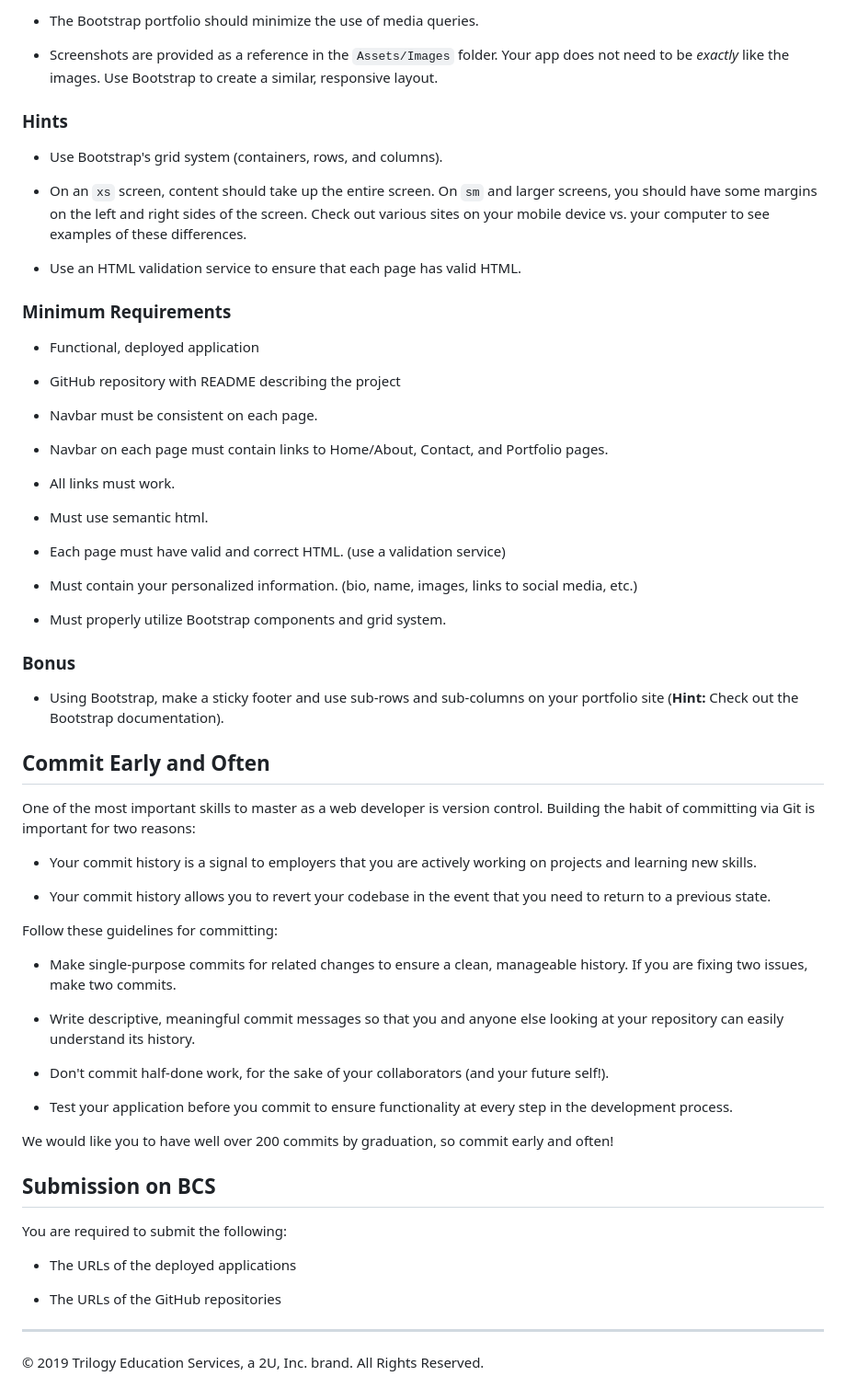
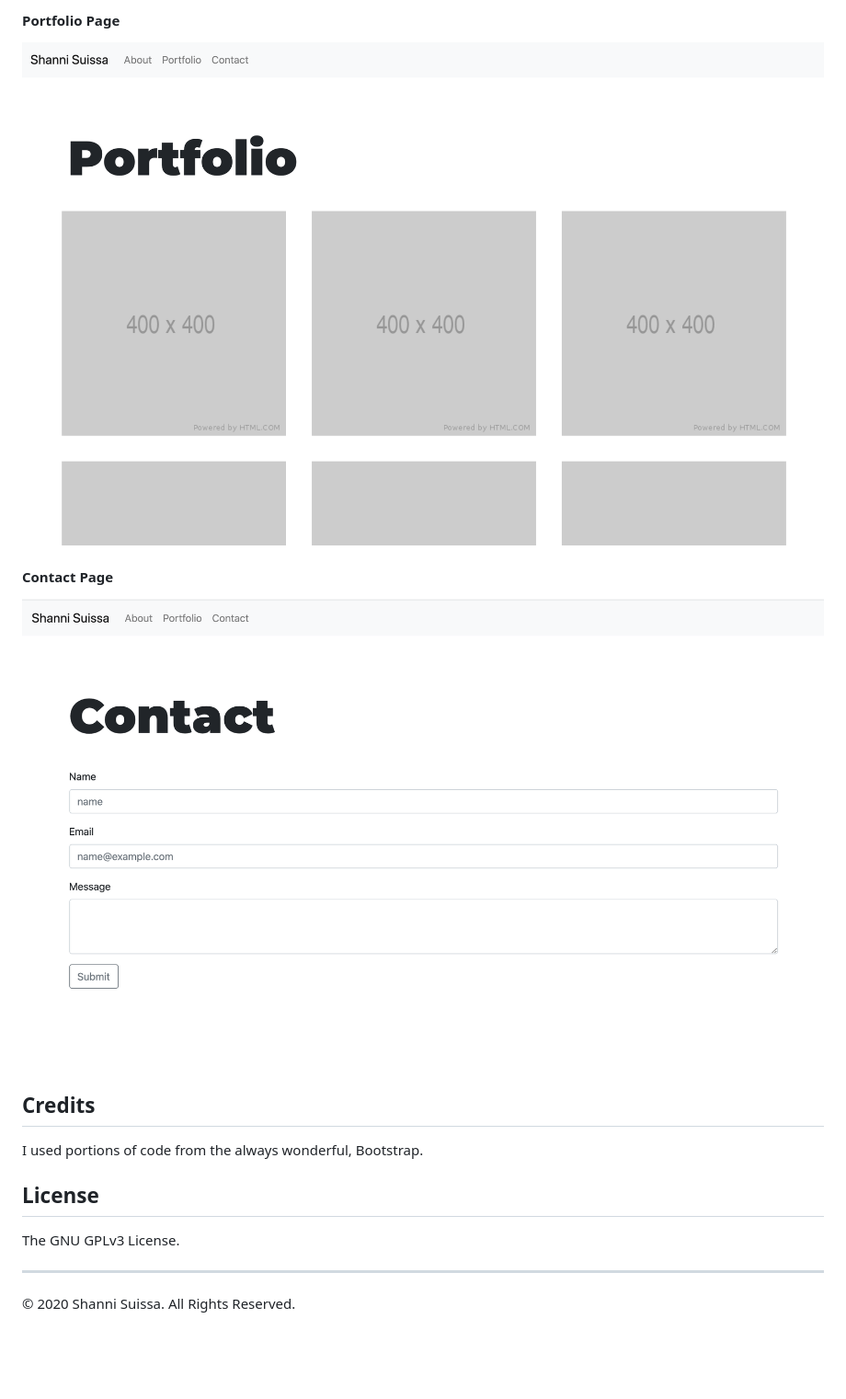
Before and after one commit to ShanniSnax/02-homework, a Markdown page: README.md, the part around the change printed below. Shown: that part at 92% size. Drawn GitHub-style; pictures changed too: contact.png (added), portfolio.png (added); blank space fills up the shorter version.

```diff
--- a/README.md
+++ b/README.md
@@ -19,68 +19,22 @@ First, you will use the Bootstrap CSS Framework to create a mobile responsive po
 
-* The Bootstrap portfolio should minimize the use of media queries.
+#### Portfolio Page
 
-* Screenshots are provided as a reference in the `Assets/Images` folder. Your app does not need to be _exactly_ like the images. Use Bootstrap to create a similar, responsive layout.
+![Portfolio Page](/portfolio.png)
 
-### Hints
+#### Contact Page
 
-* Use Bootstrap's grid system (containers, rows, and columns).
+![Contact Page](/contact.png)
 
-* On an `xs` screen, content should take up the entire screen. On `sm` and larger screens, you should have some margins on the left and right sides of the screen. Check out various sites on your mobile device vs. your computer to see examples of these differences.
 
-* Use an HTML validation service to ensure that each page has valid HTML.
+## Credits
 
-### Minimum Requirements
+I used portions of code from the always wonderful, Bootstrap.
 
-* Functional, deployed application
 
-* GitHub repository with README describing the project
+## License
 
-* Navbar must be consistent on each page.
+The GNU GPLv3 License.
 
-* Navbar on each page must contain links to Home/About, Contact, and Portfolio pages.
 
-* All links must work.
-
-* Must use semantic html.
-
-* Each page must have valid and correct HTML. (use a validation service)
-
-* Must contain your personalized information. (bio, name, images, links to social media, etc.)
-
-* Must properly utilize Bootstrap components and grid system.
-
-### Bonus
-
-* Using Bootstrap, make a sticky footer and use sub-rows and sub-columns on your portfolio site (**Hint:** Check out the Bootstrap documentation).
-
-## Commit Early and Often
-
-One of the most important skills to master as a web developer is version control. Building the habit of committing via Git is important for two reasons:
-
-* Your commit history is a signal to employers that you are actively working on projects and learning new skills.
-
-* Your commit history allows you to revert your codebase in the event that you need to return to a previous state.
-
-Follow these guidelines for committing:
-
-* Make single-purpose commits for related changes to ensure a clean, manageable history. If you are fixing two issues, make two commits.
-
-* Write descriptive, meaningful commit messages so that you and anyone else looking at your repository can easily understand its history.
-
-* Don't commit half-done work, for the sake of your collaborators (and your future self!).
-
-* Test your application before you commit to ensure functionality at every step in the development process.
-
-We would like you to have well over 200 commits by graduation, so commit early and often!
-
-## Submission on BCS
-
-You are required to submit the following:
-
-* The URLs of the deployed applications
-
-* The URLs of the GitHub repositories
-
-- - -
-
-© 2019 Trilogy Education Services, a 2U, Inc. brand. All Rights Reserved.
+---
+© 2020 Shanni Suissa. All Rights Reserved.
```
Also changed, not shown: other parts of README.md (+9 -9 lines), about-me.png (added), index.png (added).
